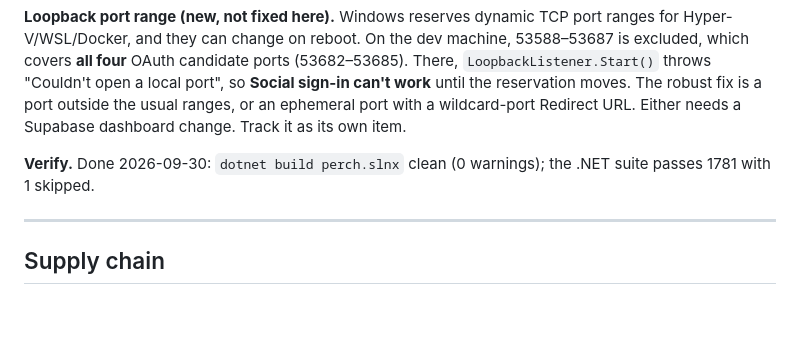
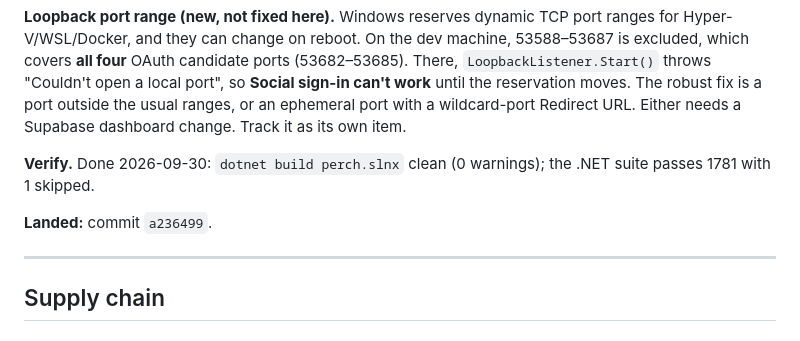
Before and after one commit to ArcticGizmo/perch, a Markdown page: docs/review-fixes-plan.md, the part around the change. Rendered like a GitHub page; blank space fills up the shorter version.

Commit message:
Review fixes plan: record CP16 commit
Co-Authored-By: Claude Opus 5.5 (1M context) <noreply@anthropic.com>

```diff
--- a/docs/review-fixes-plan.md
+++ b/docs/review-fixes-plan.md
@@ -664,6 +664,8 @@ The planned `-c` set doesn't cover filter drivers at all. Their names are arbitr
 
 **Verify.** Done 2026-09-30: `dotnet build perch.slnx` clean (0 warnings); the .NET suite passes 1781 with 1 skipped.
 
+**Landed:** commit `a236499`.
+
 ---
 
 ## Supply chain
```
